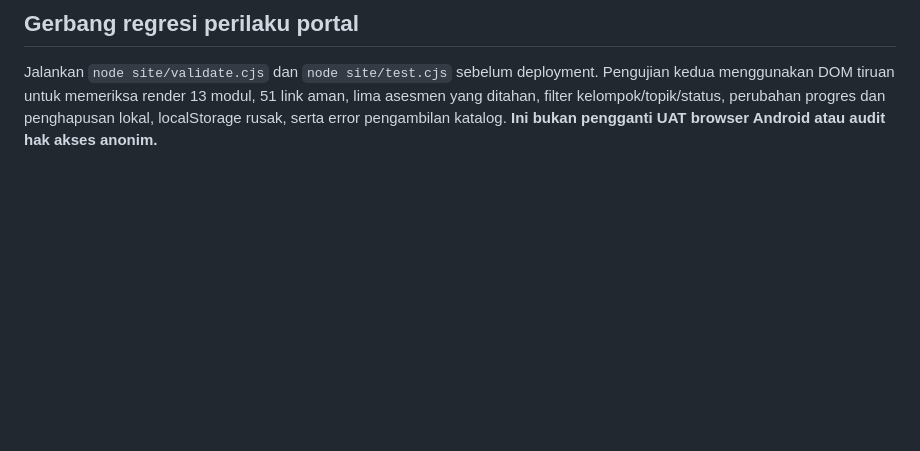
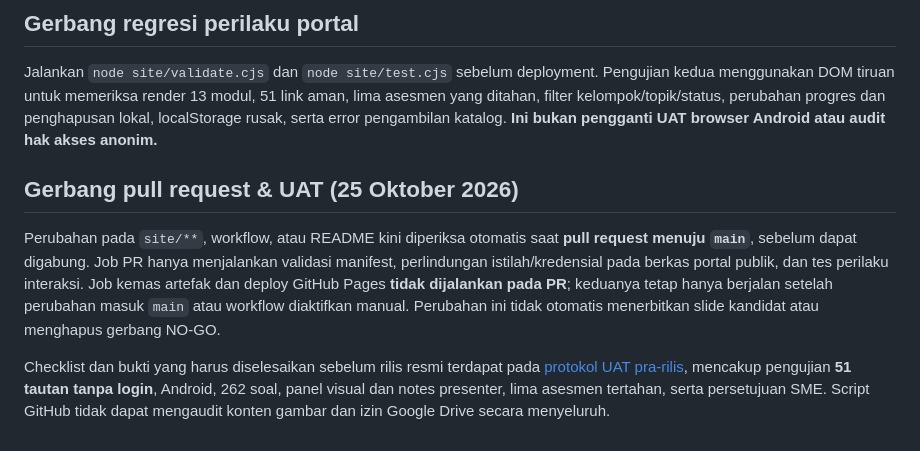
Before and after one commit to bofandra/lms-satusehat, a Markdown page: README.md, the part around the change. Rendered like a GitHub page; blank space fills up the shorter version.

Commit message:
docs(lms): document pre-merge checks and bounded UAT release gate

```diff
--- a/README.md
+++ b/README.md
@@ -61,3 +61,9 @@ Empat petunjuk navigasi salah akibat sisipan slide ilustrasi sudah diperbaiki pa
 ## Gerbang regresi perilaku portal
 
 Jalankan `node site/validate.cjs` dan `node site/test.cjs` sebelum deployment. Pengujian kedua menggunakan DOM tiruan untuk memeriksa render 13 modul, 51 link aman, lima asesmen yang ditahan, filter kelompok/topik/status, perubahan progres dan penghapusan lokal, localStorage rusak, serta error pengambilan katalog. **Ini bukan pengganti UAT browser Android atau audit hak akses anonim.**
+
+## Gerbang pull request & UAT (25 Oktober 2026)
+
+Perubahan pada `site/**`, workflow, atau README kini diperiksa otomatis saat **pull request menuju `main`**, sebelum dapat digabung. Job PR hanya menjalankan validasi manifest, perlindungan istilah/kredensial pada berkas portal publik, dan tes perilaku interaksi. Job kemas artefak dan deploy GitHub Pages **tidak dijalankan pada PR**; keduanya tetap hanya berjalan setelah perubahan masuk `main` atau workflow diaktifkan manual. Perubahan ini tidak otomatis menerbitkan slide kandidat atau menghapus gerbang NO-GO.
+
+Checklist dan bukti yang harus diselesaikan sebelum rilis resmi terdapat pada [protokol UAT pra-rilis](docs/UAT-PRA-RELEASE.md), mencakup pengujian **51 tautan tanpa login**, Android, 262 soal, panel visual dan notes presenter, lima asesmen tertahan, serta persetujuan SME. Script GitHub tidak dapat mengaudit konten gambar dan izin Google Drive secara menyeluruh.
```
